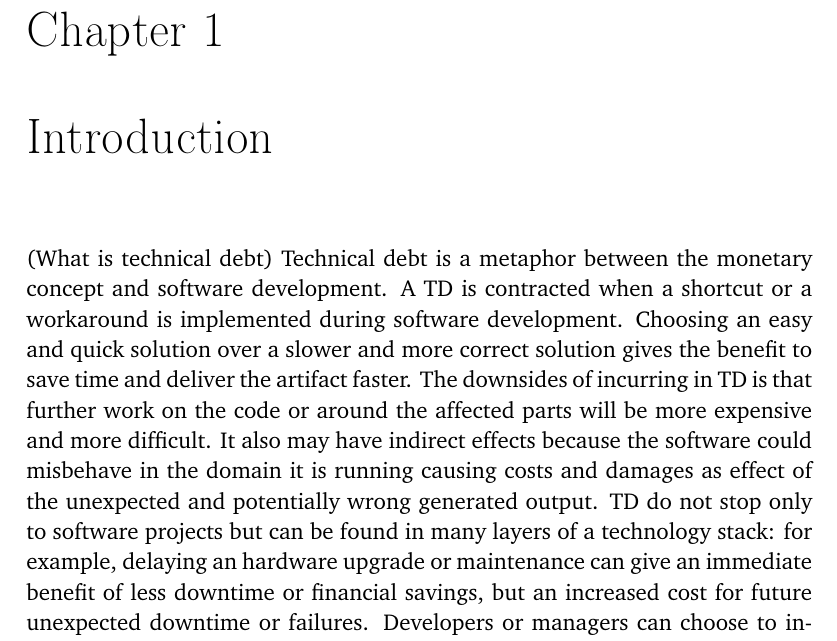
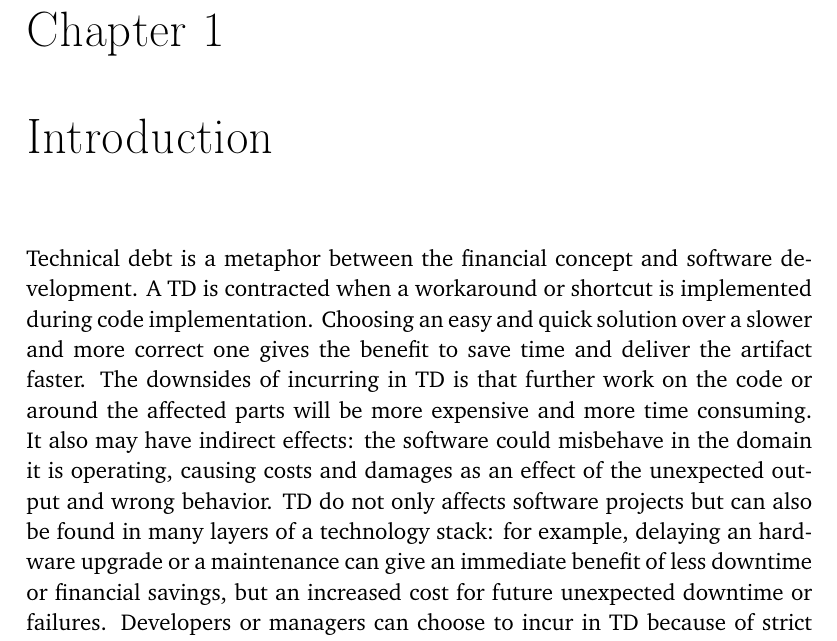
Before and after one commit to simonegiacomelli/USI-MAI-Thesis, a LaTeX thesis (main.tex, which reads introduction.tex): part of page 19 of 49 before the commit and part of page 17 of 47 after it, cut so that both start at the same text. Compiled offline with pdfLaTeX.

Commit message:
Updates from Overleaf

```diff
--- a/introduction.tex
+++ b/introduction.tex
@@ -1,9 +1,9 @@
 \chapter{Introduction}
-(What is technical debt) Technical debt is a metaphor between the monetary concept and software development.
-A TD is contracted when a shortcut or a workaround is implemented during software development.
-Choosing an easy and quick solution over a slower and more correct solution gives the benefit to save time and deliver the artifact faster.
-The downsides of incurring in TD is that further work on the code or around the affected parts will be more expensive and more difficult. It also may have indirect effects because the software could misbehave in the domain it is running causing costs and damages as effect of the unexpected and potentially wrong generated output.
-TD do not stop only to software projects but can be found in many layers of a technology stack: for example, delaying an hardware upgrade or maintenance can give an immediate benefit of less downtime or financial savings, but an increased cost for future unexpected downtime or failures.
+Technical debt is a metaphor between the financial concept and software development.
+A TD is contracted when a workaround or shortcut is implemented during code implementation.
+Choosing an easy and quick solution over a slower and more correct one gives the benefit to save time and deliver the artifact faster.
+The downsides of incurring in TD is that further work on the code or around the affected parts will be more expensive and more time consuming. It also may have indirect effects: the software could misbehave in the domain it is operating, causing costs and damages as an effect of the unexpected output and wrong behavior.
+TD do not only affects software projects but can also be found in many layers of a technology stack: for example, delaying an hardware upgrade or a maintenance can give an immediate benefit of less downtime or financial savings, but an increased cost for future unexpected downtime or failures.
 Developers or managers can choose to incur in TD because of strict deadline, limited resources available or just plain laziness.
 Cunningham, who coined the TD metaphor, writes in [x The WyCash portfolio management system] "A little debt speeds development so long as it is paid back promptly with a rewrite"; there is a cost paying the debt and there are interest costs when efforts are wasted coping with non optimal code.
 
--- a/main.tex
+++ b/main.tex
@@ -36,8 +36,8 @@ morecomment=[l]{//s},
 \Year{2020} %compulsory, put only the year
 \place{Lugano} %compulsory
 
-\dedication{To my beloved} %optional
-\openepigraph{Someone said \dots}{Someone} %optional
+\dedication{Dedication} %optional
+%\openepigraph{Someone said \dots}{Someone} %optional
 
 %\makeindex %optional, also comment out \theindex at the end
 
```
